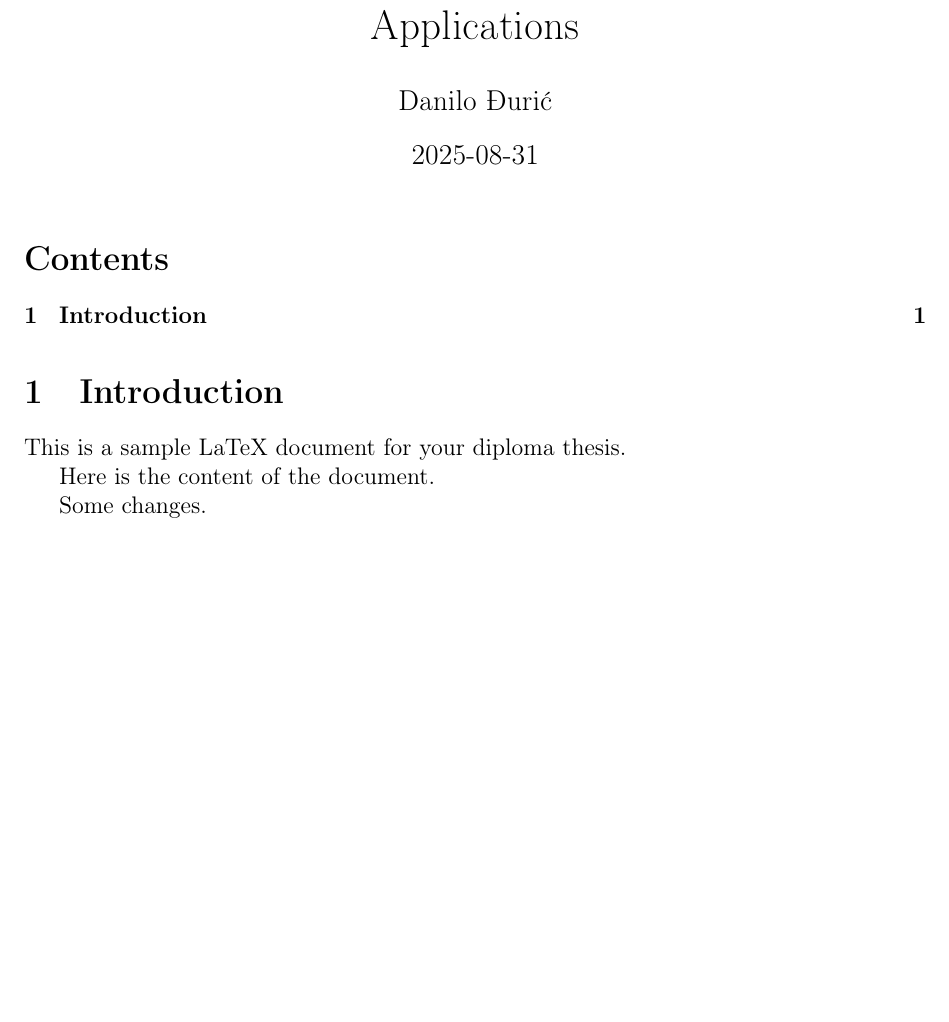
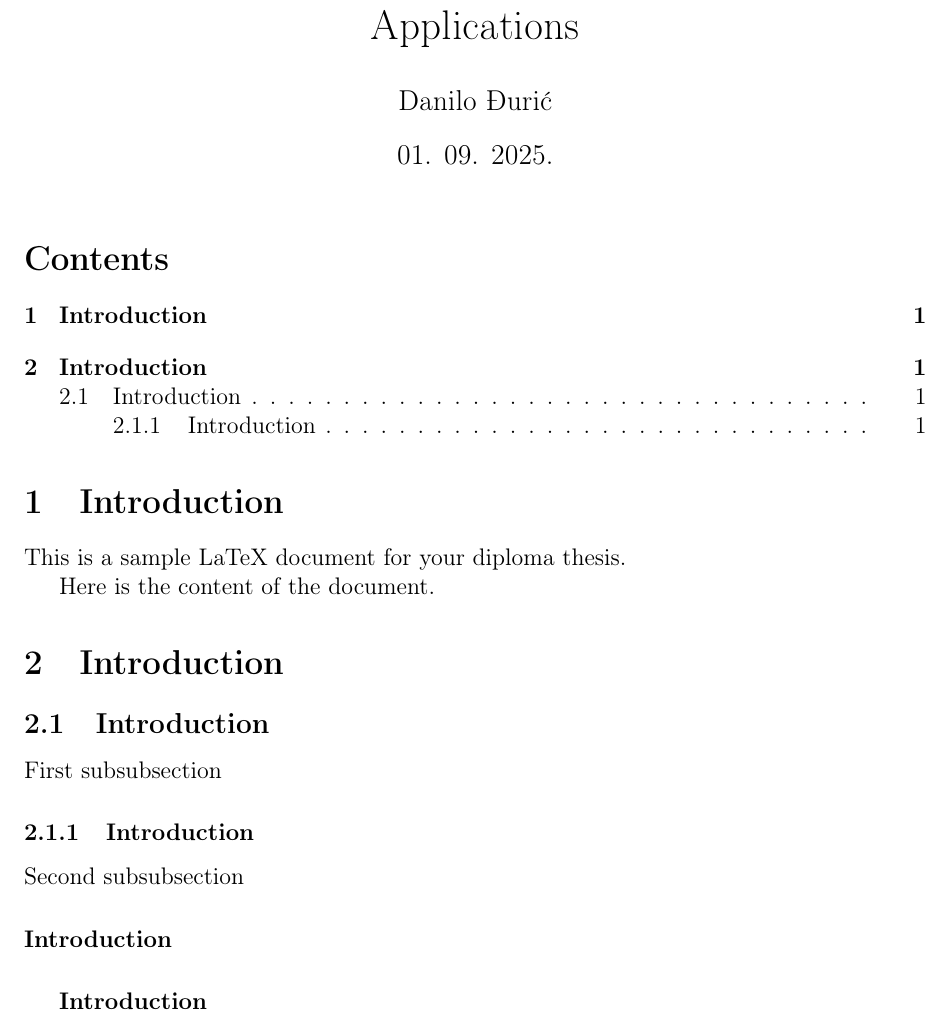
Before and after one commit to DaniloDjuric/Diploma, a LaTeX document (User Interface Architecture for Dynamic Web Applications.tex): part of the page, cut so that both start at the same text, the shorter picture padded with empty space. Compiled offline with pdfLaTeX.

```diff
--- a/User Interface Architecture for Dynamic Web Applications.tex
+++ b/User Interface Architecture for Dynamic Web Applications.tex
@@ -7,7 +7,7 @@
 
 \title{User Interface Architecture for Dynamic Web Applications}
 \author{Danilo Đurić}
-\date{2025-08-31}
+\date{01. 09. 2025. }
 
 \begin{document}
 \maketitle
@@ -19,6 +19,19 @@
 
 Here is the content of the document.
 
-Some changes.
+
+\section{Introduction}
+
+\subsection{Introduction}
+
+First subsubsection
+
+\subsubsection{Introduction}
+
+Second subsubsection
+
+\paragraph{Introduction}
+
+\subparagraph{Introduction}
 
 \end{document}
```
Also changed, not shown: User Interface Architecture for Dynamic Web Applications.pdf, 7 other files.
